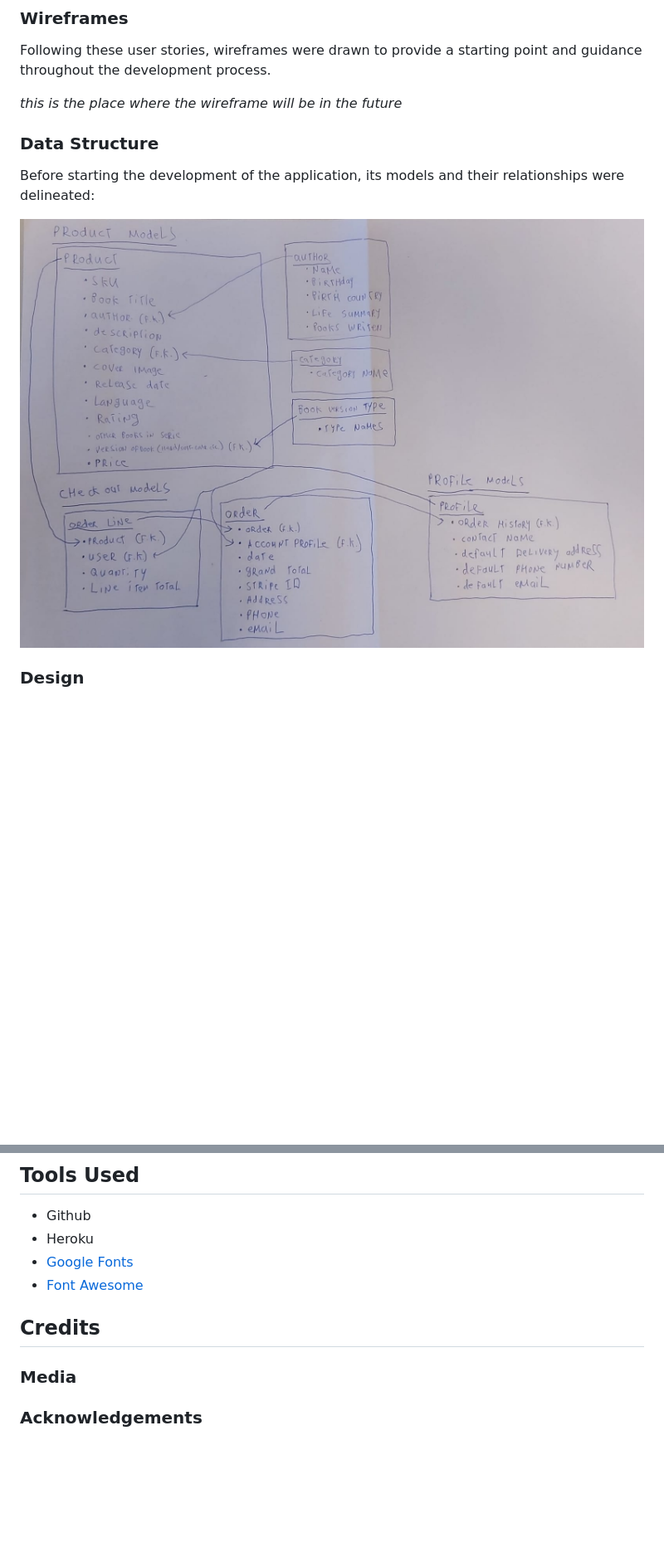
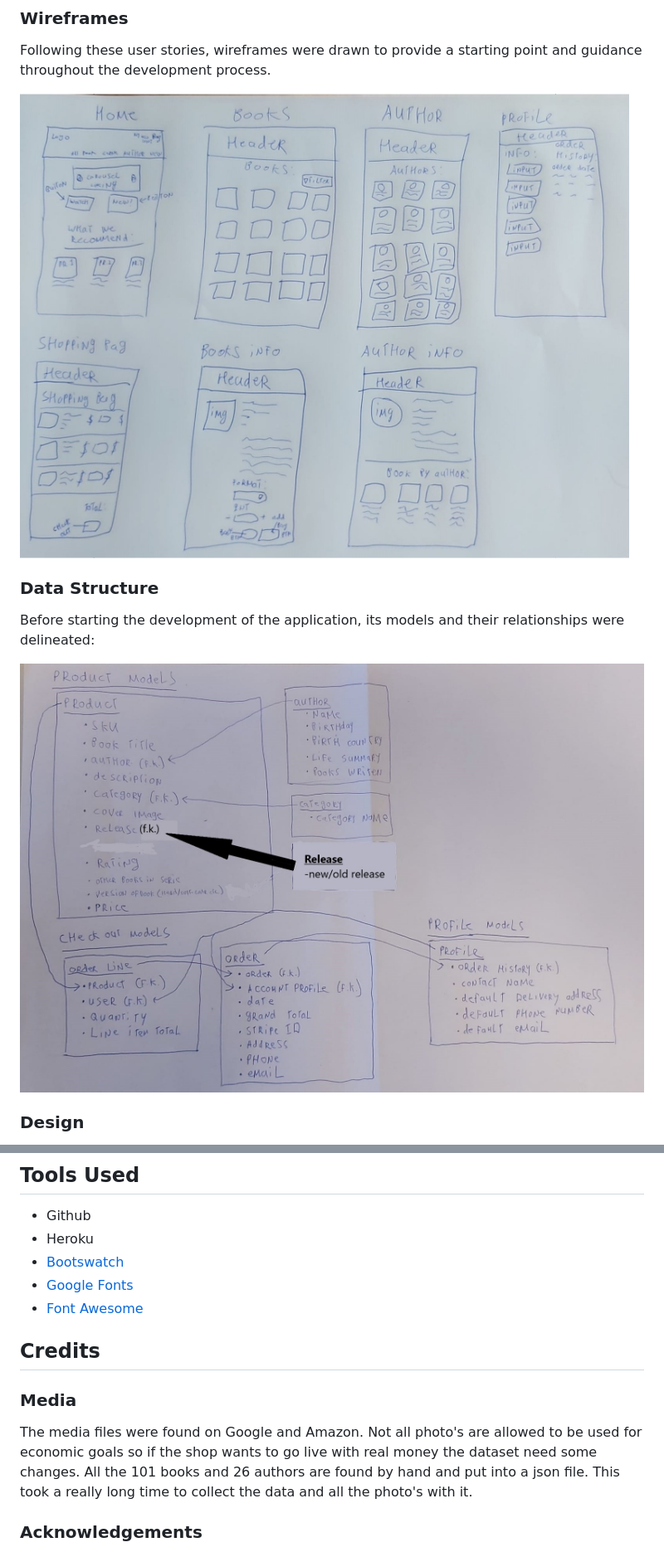
Before and after one commit to Code-Institute-Submissions/waterrot-The-Bookstore_AugResub, a Markdown page: README.md, 2 parts joined by grey strips. Shown: that part at 83% size. Drawn GitHub-style; pictures changed too: README-files/data-structure.jpeg, media/wireframe.jpg (added); blank space fills up the shorter version.

Commit message:
added last things readme file

```diff
--- a/README.md
+++ b/README.md
@@ -74,7 +76,7 @@ This project is my fourth and final Milestone Project in the Code Institute's Fu
 
 Following these user stories, wireframes were drawn to provide a starting point and guidance throughout the development process.
 
-*this is the place where the wireframe will be in the future*
+![wireframe](media/wireframe.jpg)
 
 ### Data Structure
 
@@ -182,12 +192,15 @@ These are the steps to deploy Beer WareHaus locally.
 
 -   Github
 -   Heroku
+-   [Bootswatch](https://bootswatch.com/)
 -   [Google Fonts](https://fonts.google.com/)
 -   [Font Awesome](https://fontawesome.com/)
 
 ## Credits
 
 ### Media
+The media files were found on Google and Amazon. Not all photo's are allowed to be used for economic goals so if the shop wants to go live with real money the dataset need some changes. All the 101 books and 26 authors are found by hand and put into a json file. This took a really long time to collect the data and all the photo's with it.
+
 
 ### Acknowledgements
 
```
Also changed, not shown: other parts of README.md (+15 -5 lines).
